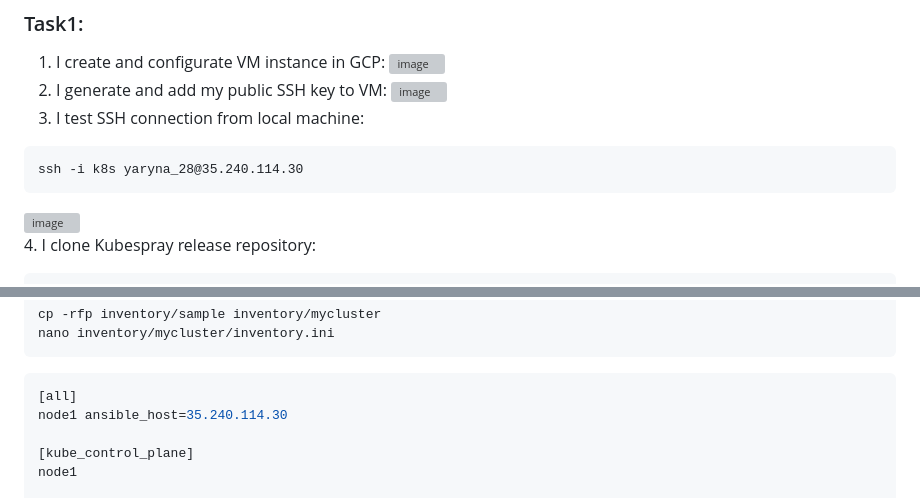
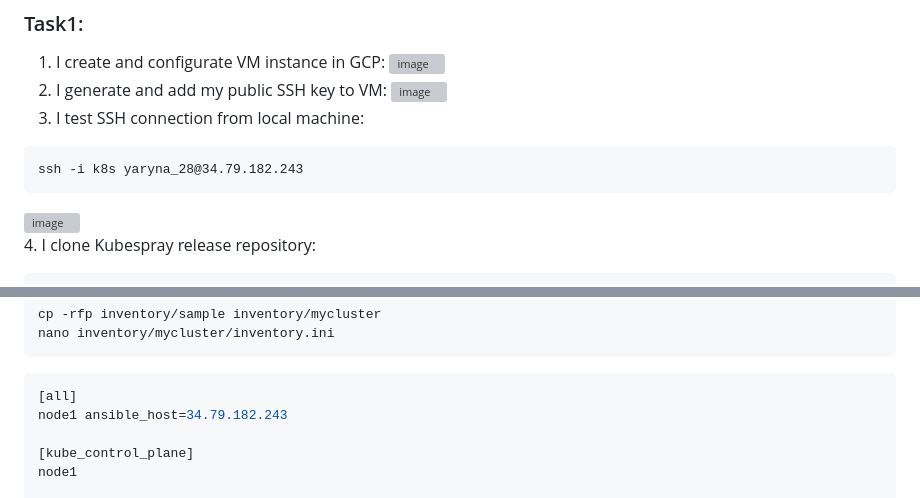
Before and after one commit to yarynka28/DevOps, a Markdown page: task13/k8s_part2.md, 2 parts joined by grey strips. Drawn GitHub-style; grey boxes are pictures that could not be loaded.

````diff
--- a/task13/k8s_part2.md
+++ b/task13/k8s_part2.md
@@ -7,7 +7,7 @@
 ![image](https://user-images.githubusercontent.com/104198926/218323375-dc022f2a-ab54-4624-a01b-9709bc512b5d.png)
 3. I test SSH connection from local machine:
 ```
-ssh -i k8s yaryna_28@35.240.114.30
+ssh -i k8s yaryna_28@34.79.182.243
 ```
 ![image](https://user-images.githubusercontent.com/104198926/217777263-c7024464-281c-4b32-b0e7-4146e7d33f0f.png) \
 4. I clone Kubespray release repository:
@@ -25,7 +25,7 @@ nano inventory/mycluster/inventory.ini
 ```
 ```ini
 [all]
-node1 ansible_host=35.240.114.30
+node1 ansible_host=34.79.182.243
 
 [kube_control_plane]
 node1
````
Also changed, not shown: other parts of task13/k8s_part2.md (+8 -5 lines).
